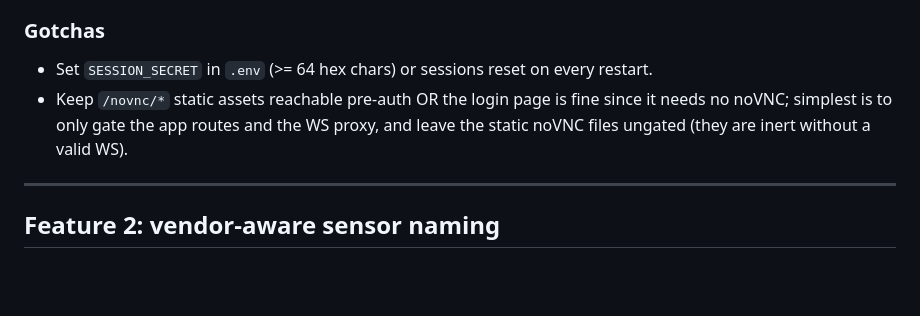
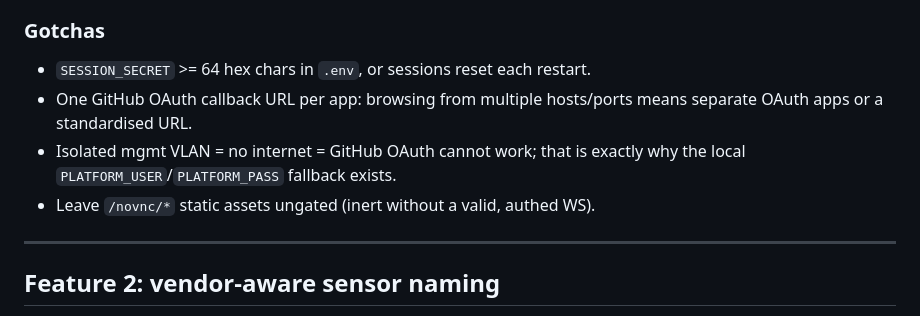
Before and after one commit to Arawn-Davies/servership, a Markdown page: docs/PLAN.md, the part around one of its changes. Rendered like a GitHub page; blank space fills up the shorter version.

```diff
--- a/docs/PLAN.md
+++ b/docs/PLAN.md
@@ -59,11 +91,11 @@ the UI, hitting `/power`, or opening a console.
 
 ### Gotchas
-- Set `SESSION_SECRET` in `.env` (>= 64 hex chars) or sessions reset on every
-  restart.
-- Keep `/novnc/*` static assets reachable pre-auth OR the login page is fine
-  since it needs no noVNC; simplest is to only gate the app routes and the WS
-  proxy, and leave the static noVNC files ungated (they are inert without a
-  valid WS).
+- `SESSION_SECRET` >= 64 hex chars in `.env`, or sessions reset each restart.
+- One GitHub OAuth callback URL per app: browsing from multiple hosts/ports means
+  separate OAuth apps or a standardised URL.
+- Isolated mgmt VLAN = no internet = GitHub OAuth cannot work; that is exactly
+  why the local `PLATFORM_USER`/`PLATFORM_PASS` fallback exists.
+- Leave `/novnc/*` static assets ungated (inert without a valid, authed WS).
 
 ---
 
```
Also changed, not shown: other parts of docs/PLAN.md (+63 -31 lines).
